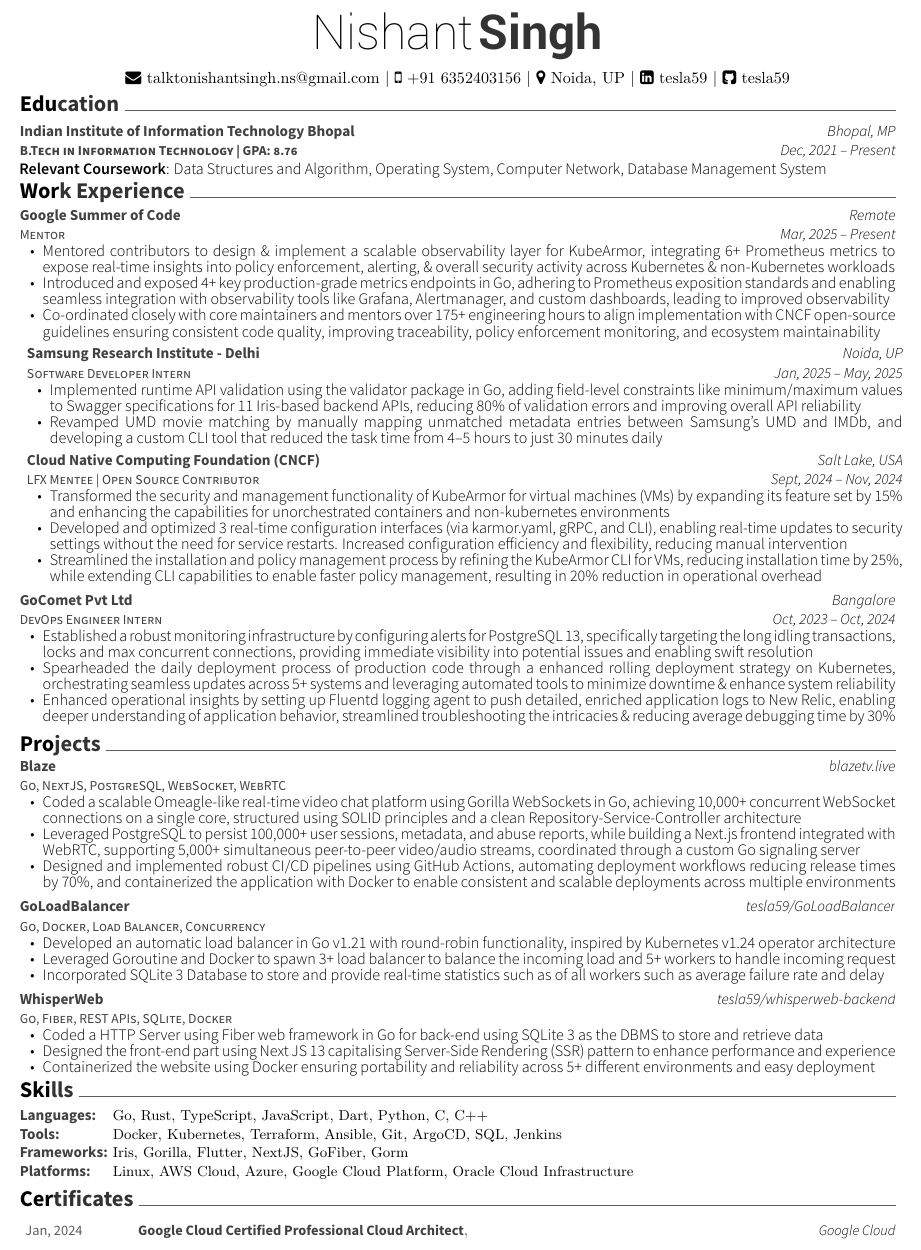
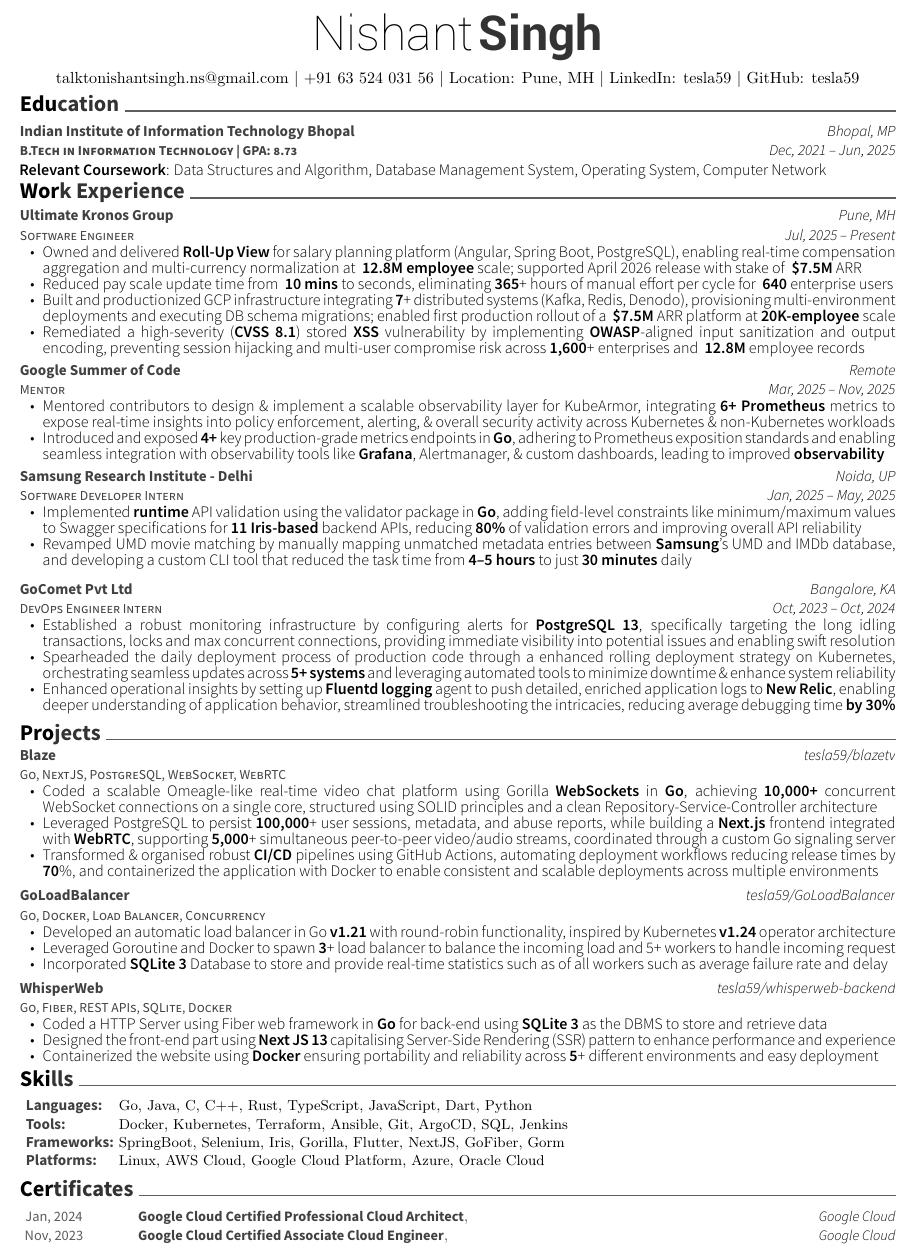
Before and after one commit to tesla59/resume, a LaTeX CV (resume.tex): part of the page, cut so that both start at the same text. The pictures show the PDF file NishantSingh.pdf that the author committed with the source.

Commit message:
last update to custom template
Signed-off-by: tesla59 <nishant@heim.id>

```diff
--- a/resume.tex
+++ b/resume.tex
@@ -49,7 +49,7 @@
 \begin{center}
     \headerfirstnamestyle{Nishant} \headerlastnamestyle{Singh} \\
     \vspace{2mm}
-    {\faEnvelope\ talktonishantsingh.ns@gmail.com} | {\faMobile\ +91 6352403156} | {\faMapMarker\ Noida, UP} | {\faLinkedinSquare\ \href{https://www.linkedin.com/in/tesla59/}{tesla59}} | {\faGithubSquare\ \href{https://www.github.com/tesla59/}{tesla59}} \
+    {talktonishantsingh.ns@gmail.com} | {+91 63 524 031 56} | {Location: Pune, MH} | {LinkedIn: \href{https://www.linkedin.com/in/tesla59/}{tesla59}} | {GitHub: \href{https://www.github.com/tesla59/}{tesla59}} \
 \end{center}
 \vspace{-3mm}
 %%%%%%%%%%%%%%%%%%%%%%%%%%%%%%%%%%%%%%
@@ -58,12 +58,12 @@
 \cvsection{Education}
 \begin{cventries}
     \cventry
-    {\textbf{B.Tech in Information Technology | GPA: 8.76 }}
+    {\textbf{B.Tech in Information Technology | GPA: 8.73 }}
     {Indian Institute of Information Technology Bhopal}
     {Bhopal, MP}
-    {Dec, 2021 – Present}
+    {Dec, 2021 – Jun, 2025}
     % {GPA: 8.65}
-    {\hspace{-22mm}\textbf{Relevant Coursework}: Data Structures and Algorithm, Operating System, Computer Network, Database Management System}
+    {\hspace{-22mm}\textbf{Relevant Coursework}: Data Structures and Algorithm, Database Management System, Operating System, Computer Network}
 \end{cventries}
 \vspace{-5mm}
 
@@ -73,20 +73,37 @@
 \cvsection{Work Experience}
 \vspace{-3mm}
 \begin{cventries}
+    \cventry
+    {Software Engineer}
+    {Ultimate Kronos Group}
+    {Pune, MH}
+    {Jul, 2025 – Present}
+    {\begin{cvitems}
+        \item Owned and delivered \textbf{Roll-Up View} for salary planning platform (Angular, Spring Boot, PostgreSQL), enabling real-time compensation aggregation and multi-currency normalization at \textbf{~12.8M employee} scale; supported April 2026 release with stake of \textbf{~\$7.5M} ARR
+        \item Reduced pay scale update time from \textbf{~10 mins} to seconds, eliminating \textbf{365}+ hours of manual effort per cycle for ~\textbf{640} enterprise users
+        \item Built and productionized GCP infrastructure integrating \textbf{7}+ distributed systems (Kafka, Redis, Denodo), provisioning multi-environment deployments and executing DB schema migrations; enabled first production rollout of a ~\textbf{\$7.5M} ARR platform at \textbf{20K-employee} scale
+        % \item Remediated CVSS 8.1 stored XSS via OWASP-compliant fixes, preventing large-scale session compromise of ~12.8M employee records
+        % \item Remediated a high-severity (CVSS 8.1) stored XSS vulnerability by implementing input sanitization and output encoding aligned with OWASP standards; prevented session hijacking and multi-user compromise risks across 1,600+ enterprises and ~12.8M employee records.
+        \item Remediated a high-severity (\textbf{CVSS 8.1}) stored \textbf{XSS} vulnerability by implementing \textbf{OWASP}-aligned input sanitization and output encoding, preventing session hijacking and multi-user compromise risk across \textbf{1,600}+ enterprises and ~\textbf{12.8M} employee records
+        % \item Developed Spring Boot API for employee data in a microservices environment, implementing controller, service, repository, and optimized query executing under 100 ms; complemented with Selenium-based automation tests to strengthen regression coverage
+        % \item Designed and implemented Kafka-based audit logging by creating a non-blocking producer to emit audit transactions and a consumer in a separate service to persist data into the database, ensuring 100\% delivery guarantees and fault-tolerant processing of audit events
+        % \item Provisioned and configured GCP infrastructure for the microservices application across 10+ services, including folder, projects, Redis instances, production deployment environments, and VPC networking to ensure seamless connectivity between services
+        \vspace{-2mm}
+        \end{cvitems}}
     % -2 GSoC
     \cventry
     {Mentor}
     {Google Summer of Code}
     {Remote}
-    {Mar, 2025 – Present}
+    {Mar, 2025 – Nov, 2025}
     {\begin{cvitems}
-        \item Mentored contributors to design \& implement a scalable observability layer for KubeArmor, integrating 6+ Prometheus metrics to expose real-time insights into policy enforcement, alerting, \& overall security activity across Kubernetes \& non-Kubernetes workloads
-        \item Introduced and exposed 4+ key production-grade metrics endpoints in Go, adhering to Prometheus exposition standards and enabling seamless integration with observability tools like Grafana, Alertmanager, and custom dashboards, leading to improved observability
-        \item Co-ordinated closely with core maintainers and mentors over 175+ engineering hours to align implementation with CNCF open-source guidelines ensuring consistent code quality, improving traceability, policy enforcement monitoring, and ecosystem maintainability
+        \item Mentored contributors to design \& implement a scalable observability layer for KubeArmor, integrating \textbf{6+ Prometheus} metrics to expose real-time insights into policy enforcement, alerting, \& overall security activity across Kubernetes \& non-Kubernetes workloads
+        \item Introduced and exposed \textbf{4+} key production-grade metrics endpoints in \textbf{Go}, adhering to Prometheus exposition standards and enabling seamless integration with observability tools like \textbf{Grafana}, Alertmanager, \& custom dashboards, leading to improved \textbf{observability}
+        % \item Co-ordinated closely with core maintainers and mentors over 175 engineering hours to align implementation with CNCF open-source guidelines ensuring consistent code quality, improving traceability, policy enforcement monitoring, and ecosystem maintainability
         \vspace{-2mm}
         \end{cvitems}}
     % -1 Samsung
-    \vspace{-2mm}
+    % \vspace{-2mm}
     \cventry
     {Software Developer Intern}
     {Samsung Research Institute - Delhi}
@@ -94,27 +111,31 @@
     {Jan, 2025 – May, 2025}
     {\begin{cvitems}
         % \item Enforced API request validations by defining field constraints (e.g., min/max values) in Swagger specs and implementing runtime checks using the validator package in Go across 10–12 backend APIs, contributing to robust API validation and improved reliability
-        \item Implemented runtime API validation using the validator package in Go, adding field-level constraints like minimum/maximum values to Swagger specifications for 11 Iris-based backend APIs, reducing 80\% of validation errors and improving overall API reliability
-        \item Revamped UMD movie matching by manually mapping unmatched metadata entries between Samsung’s UMD and IMDb, and developing a custom CLI tool that reduced the task time from 4–5 hours to just 30 minutes daily
+        \item Implemented \textbf{runtime} API validation using the validator package in \textbf{Go}, adding field-level constraints like minimum/maximum values to Swagger specifications for \textbf{11 Iris-based} backend APIs, reducing \textbf{80\%} of validation errors and improving overall API reliability
+        \item Revamped UMD movie matching by manually mapping unmatched metadata entries between \textbf{Samsung}’s UMD and IMDb database, and developing a custom CLI tool that reduced the task time from \textbf{4–5 hours} to just \textbf{30 minutes} daily
+        \vspace{-3mm}
         \end{cvitems}}
-    \vspace{-2mm}
+    % \vspace{-2mm}
     % 0. LFX
-    \cventry
-    {LFX Mentee | Open Source Contributor}
-    {Cloud Native Computing Foundation (CNCF)}
-    {Salt Lake, USA}
-    {Sept, 2024 – Nov, 2024}
-    {\begin{cvitems}
-        \item Transformed the security and management functionality of KubeArmor for virtual machines (VMs) by expanding its feature set by 15\% and enhancing the capabilities for unorchestrated containers and non-kubernetes environments
-        \item Developed and optimized 3 real-time configuration interfaces (via karmor.yaml, gRPC, and CLI), enabling real-time updates to security settings without the need for service restarts. Increased configuration efficiency and flexibility, reducing manual intervention
-        \item Streamlined the installation and policy management process by refining the KubeArmor CLI for VMs, reducing installation time by 25\%, while extending CLI capabilities to enable faster policy management, resulting in 20\% reduction in operational overhead
-        \end{cvitems}}
+    % \cventry
+    % {LFX Mentee | Open Source Contributor}
+    % {Cloud Native Computing Foundation (CNCF)}
+    % {Salt Lake, USA}
+    % {Sept, 2024 – Nov, 2024}
+    % {\begin{cvitems}
+    %     \item Transformed the security and management functionality of KubeArmor for virtual machines (VMs) by expanding its feature set by 15\% and enhancing the capabilities for unorchestrated containers and non-kubernetes environments
+    %     \item Developed and optimized 3 real-time configuration interfaces (via karmor.yaml, gRPC, and CLI), enabling real-time updates to security settings without the need for service restarts. Increased configuration efficiency and flexibility, reducing manual intervention
+    %     \item Streamlined the installation and policy management process by refining the KubeArmor CLI for VMs, reducing installation time by 25\%, while extending CLI capabilities to enable faster policy management, resulting in 20\% reduction in operational overhead
+    %     \end{cvitems}}
 
-    \vspace{-2mm}
+    % \vspace{-2mm}
     % 1. Gocomet
     \cventry
     {DevOps Engineer Intern}
     {GoComet Pvt Ltd}
-    {Bangalore}
+    {Bangalore, KA}
     {Oct, 2023 – Oct, 2024}
     {\begin{cvitems}
+            \item {Established a robust monitoring infrastructure by configuring alerts for \textbf{PostgreSQL 13}, specifically targeting the long idling transactions, locks and max concurrent connections, providing immediate visibility into potential issues and enabling swift resolution}
+            \item {Spearheaded the daily deployment process of production code through a enhanced rolling deployment strategy on Kubernetes, orchestrating seamless updates across \textbf{5+ systems} and leveraging automated tools to minimize downtime \& enhance system reliability}
+            \item {Enhanced operational insights by setting up \textbf{Fluentd logging} agent to push detailed, enriched application logs to \textbf{New Relic}, enabling deeper understanding of application behavior, streamlined troubleshooting the intricacies, reducing average debugging time \textbf{by 30\%}}
@@ -160,12 +178,12 @@
     \cventry
     {Go, NextJS, PostgreSQL, WebSocket, WebRTC}
     {Blaze}
-    {\href{https://github.blazetv.live}{blazetv.live}}
+    {\href{https://github.com/tesla59/blaze}{tesla59/blazetv}}
     {}
     {\begin{cvitems}
-            \item Coded a scalable Omeagle-like real-time video chat platform using Gorilla WebSockets in Go, achieving 10,000+ concurrent WebSocket connections on a single core, structured using SOLID principles and a clean Repository-Service-Controller architecture
-            \item Leveraged PostgreSQL to persist 100,000+ user sessions, metadata, and abuse reports, while building a Next.js frontend integrated with WebRTC, supporting 5,000+ simultaneous peer-to-peer video/audio streams, coordinated through a custom Go signaling server
-            \item Designed and implemented robust CI/CD pipelines using GitHub Actions, automating deployment workflows reducing release times by 70\%, and containerized the application with Docker to enable consistent and scalable deployments across multiple environments
+            \item Coded a scalable Omeagle-like real-time video chat platform using Gorilla \textbf{WebSockets} in \textbf{Go}, achieving \textbf{10,000+} concurrent WebSocket connections on a single core, structured using SOLID principles and a clean Repository-Service-Controller architecture
+            \item Leveraged PostgreSQL to persist \textbf{100,000}+ user sessions, metadata, and abuse reports, while building a \textbf{Next.js} frontend integrated with \textbf{WebRTC}, supporting \textbf{5,000}+ simultaneous peer-to-peer video/audio streams, coordinated through a custom Go signaling server
+            \item Transformed \& organised robust \textbf{CI/CD} pipelines using \textb{GitHub Actions}, automating deployment workflows reducing release times by \textbf{70}\%, and containerized the application with Docker to enable consistent and scalable deployments across multiple environments
         \end{cvitems}}
 
     \vspace{-4mm}
@@ -234,10 +252,10 @@
         \def\arraystretch{1.15}
         {
             \begin{tabular}{ l l }
-                Languages:  & {\skill{ Go, Rust, TypeScript, JavaScript, Dart, Python, C, C++}}        \\
+                Languages:  & {\skill{ Go, Java, C, C++, Rust, TypeScript, JavaScript, Dart, Python}}        \\
                 Tools:      & {\skill{ Docker, Kubernetes, Terraform, Ansible, Git, ArgoCD, SQL, Jenkins}}           \\
-                Frameworks: & {\skill{ Iris, Gorilla, Flutter, NextJS, GoFiber, Gorm}}                  \\
-                Platforms:  & {\skill{ Linux, AWS Cloud, Azure, Google Cloud Platform, Oracle Cloud Infrastructure}} \\
+                Frameworks: & {\skill{ SpringBoot, Selenium, Iris, Gorilla, Flutter, NextJS, GoFiber, Gorm}}              \\
+                Platforms:  & {\skill{ Linux, AWS Cloud, Google Cloud Platform, Azure, Oracle Cloud }} \\
             \end{tabular}}}
     {}
     {}
@@ -256,11 +274,12 @@
     % {Mastered certification for the Google Cloud Professional Cloud Architect exam, showcasing expertise in architecting secure and complex solutions with high scalability and availability on the Google Cloud Platform}
     {Google Cloud}
     {Jan, 2024}
-    % \cvhonor
-    % {Google Cloud Certified Associate Cloud Engineer}
+    \cvhonor
+    {Google Cloud Certified Associate Cloud Engineer}
+    {}
     % {Achieved certification as a Google Cloud Associate Cloud Engineer, showcasing proficiency in designing, implementing and managing cloud solutions on the Google Cloud Platform and mastery in skills within Google Cloud}
-    % {Google Cloud}
-    % {Nov, 2023}
+    {Google Cloud}
+    {Nov, 2023}
 \end{cvhonors}
 \
 \end{document}
```
Also changed, not shown: NishantSingh.pdf, resume.tex (17 more changed lines).
